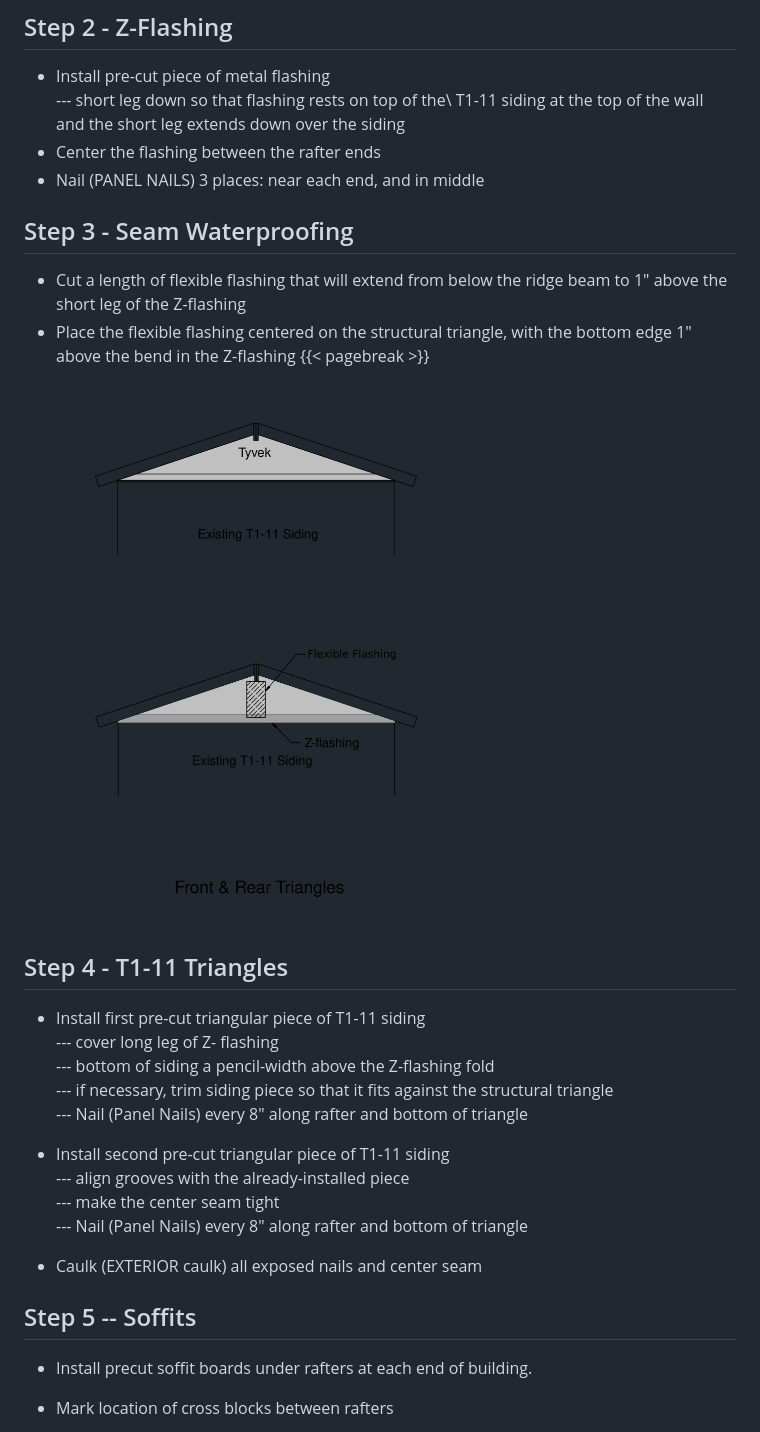
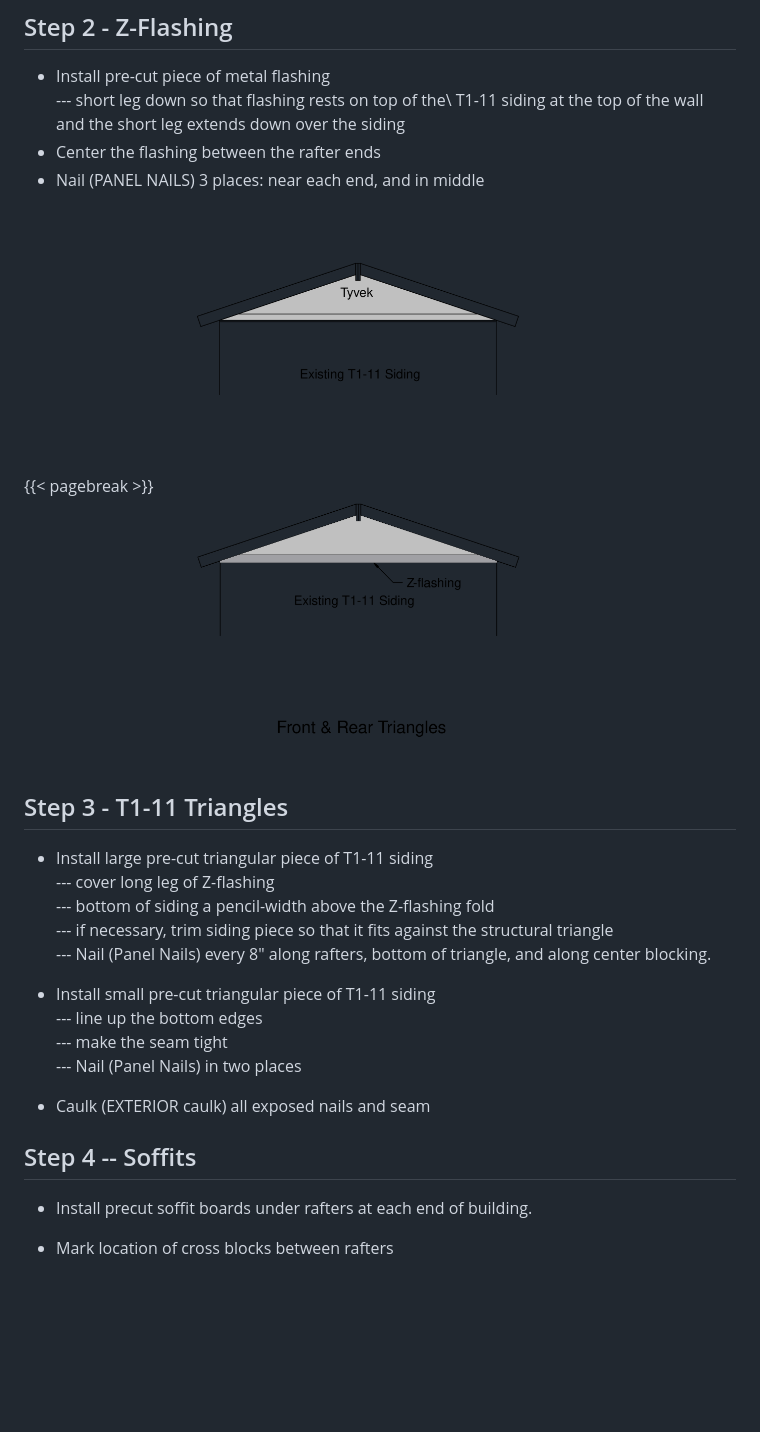
Before and after one commit to sfnw-dev-owner/process-manuals, a Markdown page: Exterior_Trim/exterior_trim.md, the part around the change printed below. Rendered like a GitHub page; pictures changed too: Exterior_Trim/images/triangles_01.png; blank space fills up the shorter version.

Commit message:
Formatting changes, and new instructions for exterior triangles.

```diff
--- a/Exterior_Trim/exterior_trim.md
+++ b/Exterior_Trim/exterior_trim.md
@@ -128,29 +131,25 @@ NOTE - Pre-cut Tyvek, metal flashing and triangle siding are on the back shelves
 - Center the flashing between the rafter ends
 - Nail (PANEL NAILS) 3 places: near each end, and in middle
 
-## Step 3 - Seam Waterproofing
-
-- Cut a length of flexible flashing that will extend from below the ridge beam to 1" above the short leg of the Z-flashing
-- Place the flexible flashing centered on the structural triangle, with the bottom edge 1" above the bend in the Z-flashing
 {{< pagebreak >}}
 ![](images/triangles_01.png)
 
-## Step 4 - T1-11 Triangles
+## Step 3 - T1-11 Triangles
 
-- Install first pre-cut triangular piece of T1-11 siding\
-     --- cover long leg of Z- flashing\
+- Install large pre-cut triangular piece of T1-11 siding\
+     --- cover long leg of Z-flashing\
      --- bottom of siding a pencil-width above the Z-flashing fold\
      --- if necessary, trim siding piece so that it fits against the structural triangle\
-     --- Nail (Panel Nails) every 8" along rafter and bottom of triangle
+     --- Nail (Panel Nails) every 8" along rafters, bottom of triangle, and along center blocking.
 
-- Install second pre-cut triangular piece of T1-11 siding\
-    --- align grooves with the already-installed piece\
-    --- make the center seam tight\
-     --- Nail (Panel Nails) every 8" along rafter and bottom of triangle
+- Install small pre-cut triangular piece of T1-11 siding\
+     --- line up the bottom edges\
+     --- make the seam tight\
+     --- Nail (Panel Nails) in two places
 
-- Caulk (EXTERIOR caulk) all exposed nails and center seam
+- Caulk (EXTERIOR caulk) all exposed nails and seam
 
-## Step 5 -- Soffits
+## Step 4 -- Soffits
 
 - Install precut soffit boards under rafters at each end of building.
 
```
Also changed, not shown: other parts of Exterior_Trim/exterior_trim.md (+6 -3 lines), Exterior_Trim/images/back_corner.png (deleted), Exterior_Trim/images/back_corner_1.png (added), Exterior_Trim/images/back_corner_2.png (added), Exterior_Trim/images/triangles_02.png, 1 other file.
